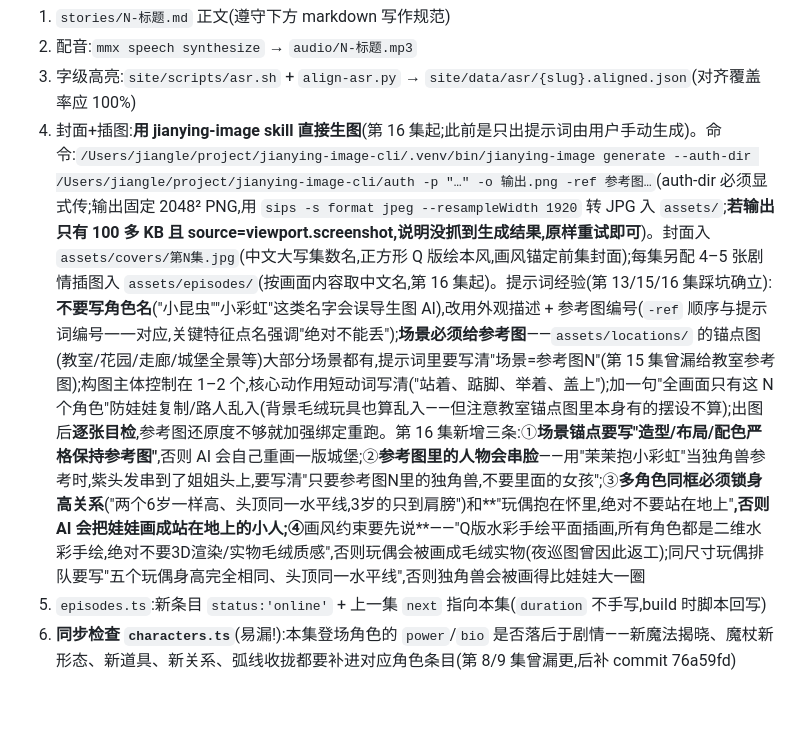
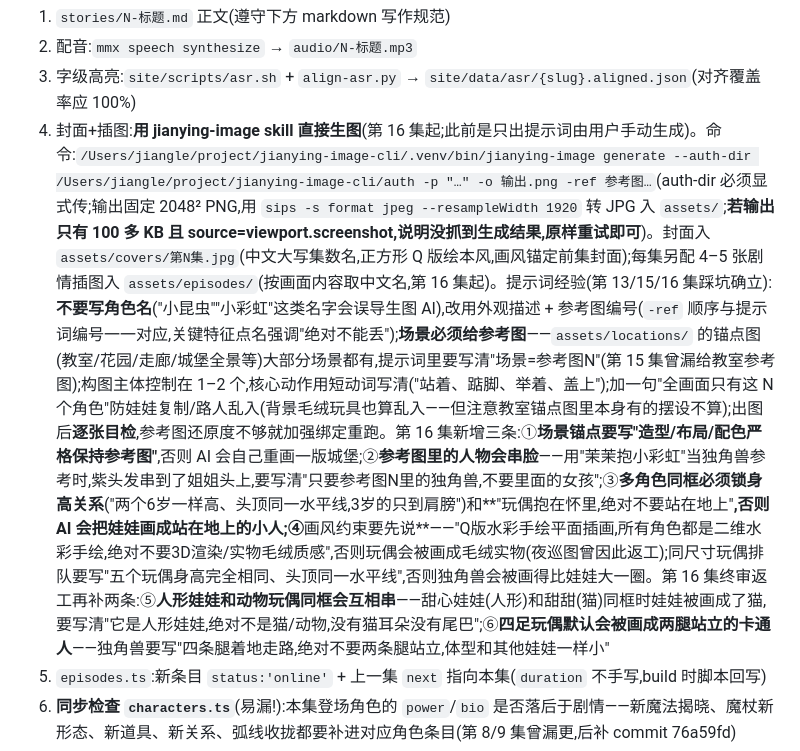
Before and after one commit to naokij/magic-academy, a Markdown page: AGENTS.md, the part around the change. Drawn GitHub-style; blank space fills up the shorter version.

Commit message:
docs(AGENTS): 生图铁律补两条 — 人形娃娃与动物玩偶同框会串(甜心娃娃被画成猫), 四足玩偶要写死四脚着地(独角兽两腿站立返工)

```diff
--- a/AGENTS.md
+++ b/AGENTS.md
@@ -64,7 +64,7 @@ npm run sync         # 只跑资源同步,不启 dev server
 1. `stories/N-标题.md` 正文(遵守下方 markdown 写作规范)
 2. 配音:`mmx speech synthesize` → `audio/N-标题.mp3`
 3. 字级高亮:`site/scripts/asr.sh` + `align-asr.py` → `site/data/asr/{slug}.aligned.json`(对齐覆盖率应 100%)
-4. 封面+插图:**用 jianying-image skill 直接生图**(第 16 集起;此前是只出提示词由用户手动生成)。命令:`/Users/jiangle/project/jianying-image-cli/.venv/bin/jianying-image generate --auth-dir /Users/jiangle/project/jianying-image-cli/auth -p "…" -o 输出.png -ref 参考图…`(auth-dir 必须显式传;输出固定 2048² PNG,用 `sips -s format jpeg --resampleWidth 1920` 转 JPG 入 `assets/`;**若输出只有 100 多 KB 且 source=viewport.screenshot,说明没抓到生成结果,原样重试即可**)。封面入 `assets/covers/第N集.jpg`(中文大写集数名,正方形 Q 版绘本风,画风锚定前集封面);每集另配 4–5 张剧情插图入 `assets/episodes/`(按画面内容取中文名,第 16 集起)。提示词经验(第 13/15/16 集踩坑确立):**不要写角色名**("小昆虫""小彩虹"这类名字会误导生图 AI),改用外观描述 + 参考图编号(`-ref` 顺序与提示词编号一一对应,关键特征点名强调"绝对不能丢");**场景必须给参考图**——`assets/locations/` 的锚点图(教室/花园/走廊/城堡全景等)大部分场景都有,提示词里要写清"场景=参考图N"(第 15 集曾漏给教室参考图);构图主体控制在 1–2 个,核心动作用短动词写清("站着、踮脚、举着、盖上");加一句"全画面只有这 N 个角色"防娃娃复制/路人乱入(背景毛绒玩具也算乱入——但注意教室锚点图里本身有的摆设不算);出图后**逐张目检**,参考图还原度不够就加强绑定重跑。第 16 集新增三条:①**场景锚点要写"造型/布局/配色严格保持参考图"**,否则 AI 会自己重画一版城堡;②**参考图里的人物会串脸**——用"茉茉抱小彩虹"当独角兽参考时,紫头发串到了姐姐头上,要写清"只要参考图N里的独角兽,不要里面的女孩";③**多角色同框必须锁身高关系**("两个6岁一样高、头顶同一水平线,3岁的只到肩膀")和**"玩偶抱在怀里,绝对不要站在地上"**,否则 AI 会把娃娃画成站在地上的小人;④**画风约束要先说**——"Q版水彩手绘平面插画,所有角色都是二维水彩手绘,绝对不要3D渲染/实物毛绒质感",否则玩偶会被画成毛绒实物(夜巡图曾因此返工);同尺寸玩偶排队要写"五个玩偶身高完全相同、头顶同一水平线",否则独角兽会被画得比娃娃大一圈
+4. 封面+插图:**用 jianying-image skill 直接生图**(第 16 集起;此前是只出提示词由用户手动生成)。命令:`/Users/jiangle/project/jianying-image-cli/.venv/bin/jianying-image generate --auth-dir /Users/jiangle/project/jianying-image-cli/auth -p "…" -o 输出.png -ref 参考图…`(auth-dir 必须显式传;输出固定 2048² PNG,用 `sips -s format jpeg --resampleWidth 1920` 转 JPG 入 `assets/`;**若输出只有 100 多 KB 且 source=viewport.screenshot,说明没抓到生成结果,原样重试即可**)。封面入 `assets/covers/第N集.jpg`(中文大写集数名,正方形 Q 版绘本风,画风锚定前集封面);每集另配 4–5 张剧情插图入 `assets/episodes/`(按画面内容取中文名,第 16 集起)。提示词经验(第 13/15/16 集踩坑确立):**不要写角色名**("小昆虫""小彩虹"这类名字会误导生图 AI),改用外观描述 + 参考图编号(`-ref` 顺序与提示词编号一一对应,关键特征点名强调"绝对不能丢");**场景必须给参考图**——`assets/locations/` 的锚点图(教室/花园/走廊/城堡全景等)大部分场景都有,提示词里要写清"场景=参考图N"(第 15 集曾漏给教室参考图);构图主体控制在 1–2 个,核心动作用短动词写清("站着、踮脚、举着、盖上");加一句"全画面只有这 N 个角色"防娃娃复制/路人乱入(背景毛绒玩具也算乱入——但注意教室锚点图里本身有的摆设不算);出图后**逐张目检**,参考图还原度不够就加强绑定重跑。第 16 集新增三条:①**场景锚点要写"造型/布局/配色严格保持参考图"**,否则 AI 会自己重画一版城堡;②**参考图里的人物会串脸**——用"茉茉抱小彩虹"当独角兽参考时,紫头发串到了姐姐头上,要写清"只要参考图N里的独角兽,不要里面的女孩";③**多角色同框必须锁身高关系**("两个6岁一样高、头顶同一水平线,3岁的只到肩膀")和**"玩偶抱在怀里,绝对不要站在地上"**,否则 AI 会把娃娃画成站在地上的小人;④**画风约束要先说**——"Q版水彩手绘平面插画,所有角色都是二维水彩手绘,绝对不要3D渲染/实物毛绒质感",否则玩偶会被画成毛绒实物(夜巡图曾因此返工);同尺寸玩偶排队要写"五个玩偶身高完全相同、头顶同一水平线",否则独角兽会被画得比娃娃大一圈。第 16 集终审返工再补两条:⑤**人形娃娃和动物玩偶同框会互相串**——甜心娃娃(人形)和甜甜(猫)同框时娃娃被画成了猫,要写清"它是人形娃娃,绝对不是猫/动物,没有猫耳朵没有尾巴";⑥**四足玩偶默认会被画成两腿站立的卡通人**——独角兽要写"四条腿着地走路,绝对不要两条腿站立,体型和其他娃娃一样小"
 5. `episodes.ts`:新条目 `status:'online'` + 上一集 `next` 指向本集(`duration` 不手写,build 时脚本回写)
 6. **同步检查 `characters.ts`**(易漏!):本集登场角色的 `power`/`bio` 是否落后于剧情——新魔法揭晓、魔杖新形态、新道具、新关系、弧线收拢都要补进对应角色条目(第 8/9 集曾漏更,后补 commit 76a59fd)
 7. `docs/系列设定.md` 版本 +1:新魔法专节(4.x)+ 涉及角色行 + 3.x 相关条目 + 第六节沿革记录;未填的伏笔明确挂账
```
